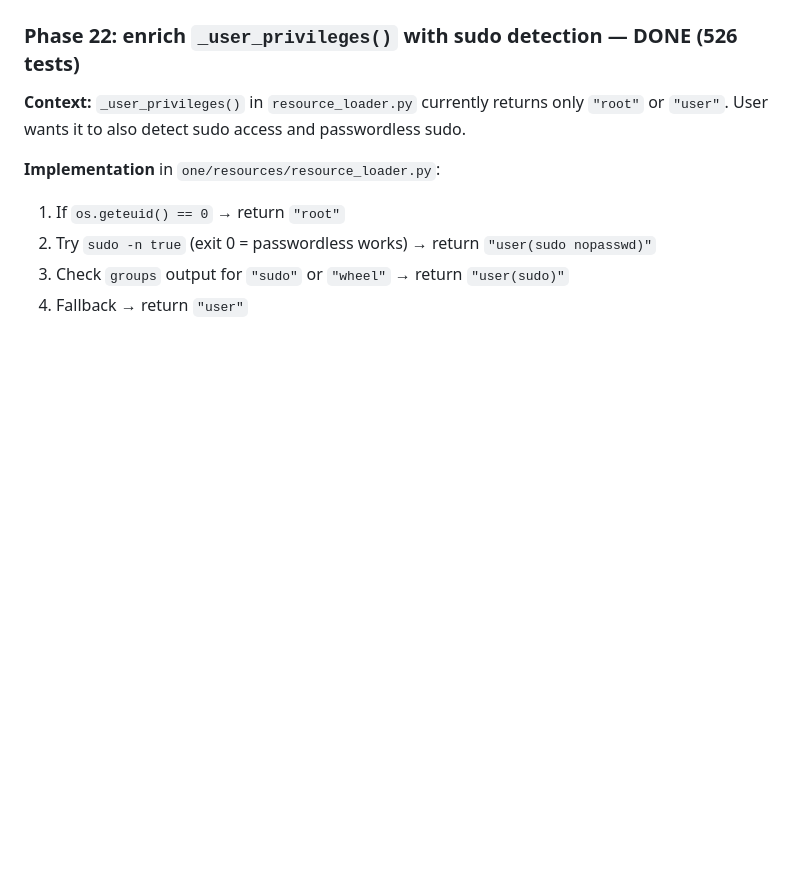
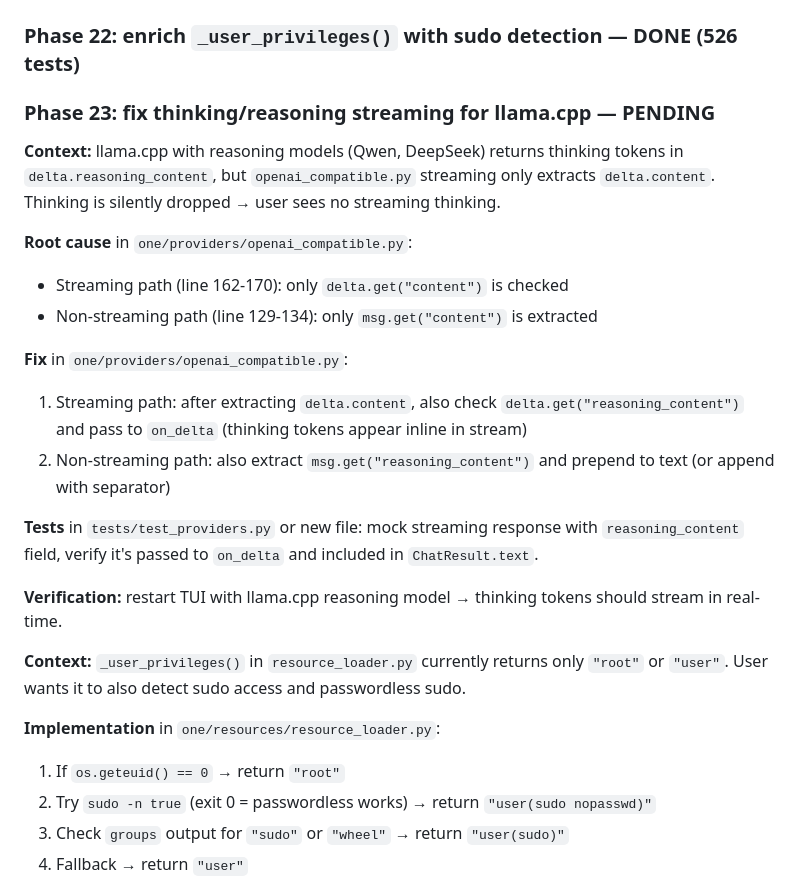
Before and after one commit to noxgle/one, a Markdown page: todo.md, the part around the change. Rendered like a GitHub page; blank space fills up the shorter version.

Commit message:
todo: phase 23 plan (fix thinking streaming for llama.cpp)

```diff
--- a/todo.md
+++ b/todo.md
@@ -1144,6 +1144,22 @@ The model nests `path` INSIDE the edit dict instead of passing it top-level. The
 
 ### Phase 22: enrich `_user_privileges()` with sudo detection — DONE (526 tests)
 
+### Phase 23: fix thinking/reasoning streaming for llama.cpp — PENDING
+
+**Context:** llama.cpp with reasoning models (Qwen, DeepSeek) returns thinking tokens in `delta.reasoning_content`, but `openai_compatible.py` streaming only extracts `delta.content`. Thinking is silently dropped → user sees no streaming thinking.
+
+**Root cause** in `one/providers/openai_compatible.py`:
+- Streaming path (line 162-170): only `delta.get("content")` is checked
+- Non-streaming path (line 129-134): only `msg.get("content")` is extracted
+
+**Fix** in `one/providers/openai_compatible.py`:
+1. Streaming path: after extracting `delta.content`, also check `delta.get("reasoning_content")` and pass to `on_delta` (thinking tokens appear inline in stream)
+2. Non-streaming path: also extract `msg.get("reasoning_content")` and prepend to text (or append with separator)
+
+**Tests** in `tests/test_providers.py` or new file: mock streaming response with `reasoning_content` field, verify it's passed to `on_delta` and included in `ChatResult.text`.
+
+**Verification:** restart TUI with llama.cpp reasoning model → thinking tokens should stream in real-time.
+
 **Context:** `_user_privileges()` in `resource_loader.py` currently returns only `"root"` or `"user"`. User wants it to also detect sudo access and passwordless sudo.
 
 **Implementation** in `one/resources/resource_loader.py`:
```
